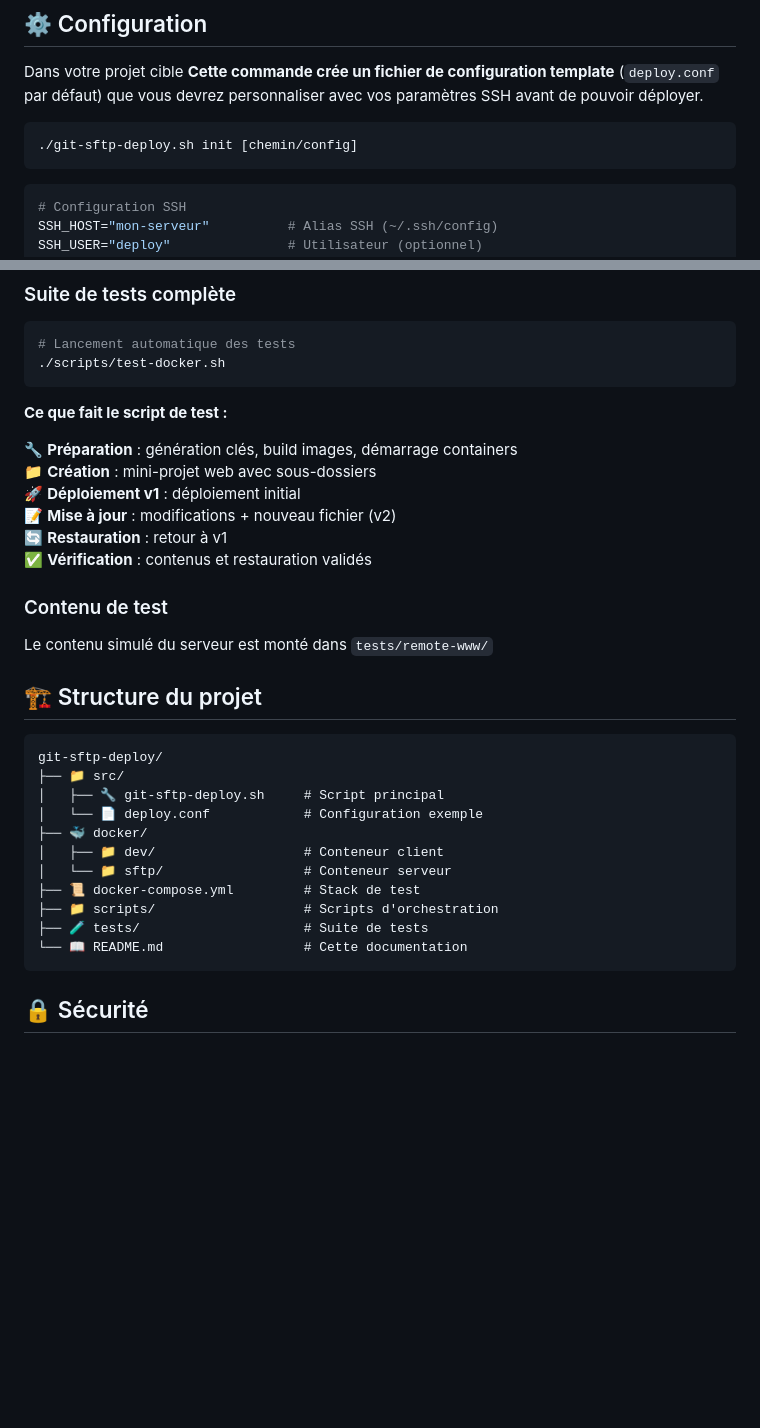
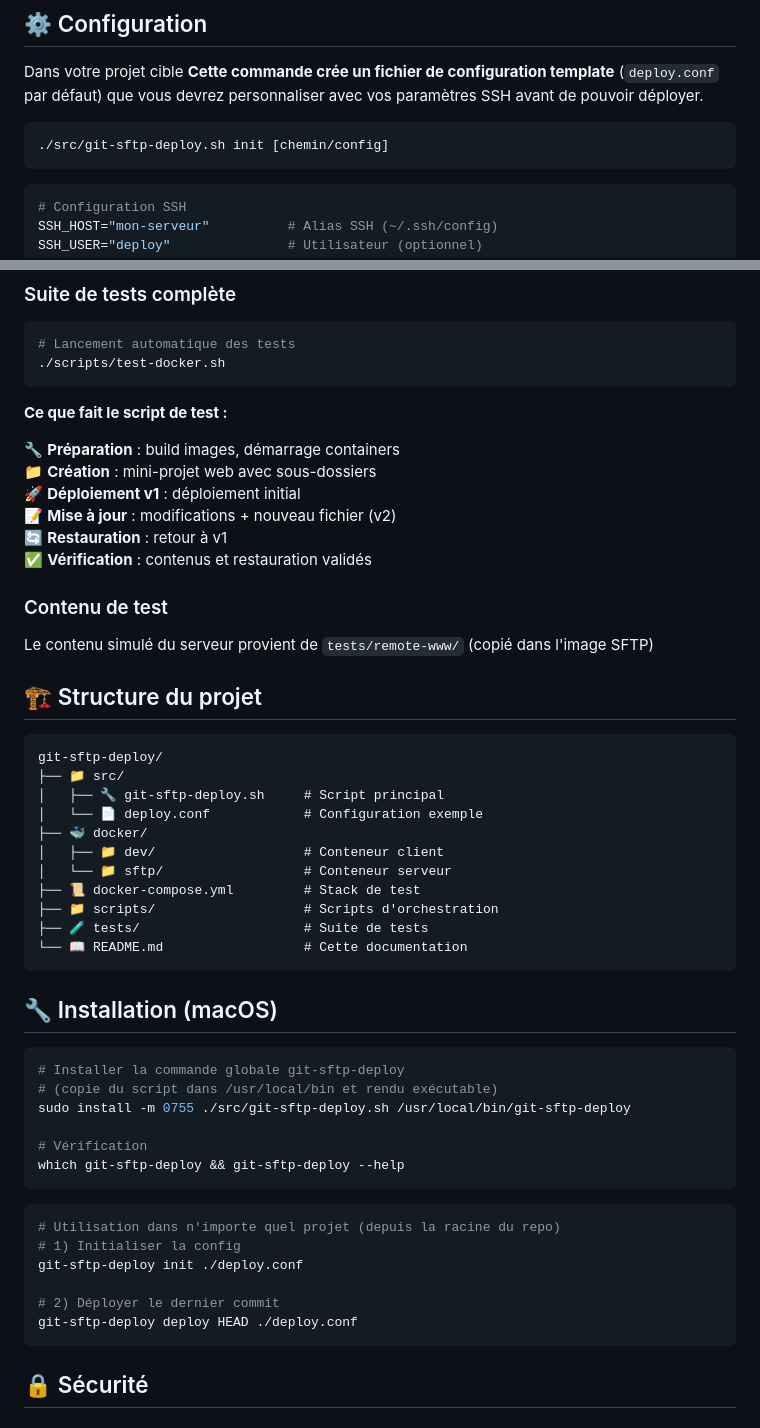
Before and after one commit to Nicolas-nwb/git-sftp-deploy, a Markdown page: README.md, 2 parts joined by grey strips. GitHub-like rendering; blank space fills up the shorter version.

Commit message:
docs: mise à jour du README.md avec des instructions d'installation et d'utilisation pour git-sftp-deploy, clarification des étapes de préparation et de contenu de test

````diff
--- a/README.md
+++ b/README.md
@@ -53,7 +53,7 @@ src/git-sftp-deploy.sh list
 ## ⚙️ Configuration
 Dans votre projet cible **Cette commande crée un fichier de configuration template** (`deploy.conf` par défaut) que vous devrez personnaliser avec vos paramètres SSH avant de pouvoir déployer.
 ```bash
-./git-sftp-deploy.sh init [chemin/config]
+./src/git-sftp-deploy.sh init [chemin/config]
 ```
 
 ```bash
@@ -85,7 +85,7 @@ LOCAL_ROOT=""                   # Racine locale (vide = racine Git)
 
 **Ce que fait le script de test :**
 
-🔧 **Préparation** : génération clés, build images, démarrage containers
+🔧 **Préparation** : build images, démarrage containers
 📁 **Création** : mini-projet web avec sous-dossiers
 🚀 **Déploiement v1** : déploiement initial
 📝 **Mise à jour** : modifications + nouveau fichier (v2)
@@ -94,7 +94,7 @@ LOCAL_ROOT=""                   # Racine locale (vide = racine Git)
 
 ### Contenu de test
 
-Le contenu simulé du serveur est monté dans `tests/remote-www/`
+Le contenu simulé du serveur provient de `tests/remote-www/` (copié dans l'image SFTP)
 
 ## 🏗️ Structure du projet
 
@@ -110,6 +110,26 @@ git-sftp-deploy/
 ├── 📁 scripts/                   # Scripts d'orchestration
 ├── 🧪 tests/                     # Suite de tests
 └── 📖 README.md                  # Cette documentation
+```
+
+## 🔧 Installation (macOS)
+
+```bash
+# Installer la commande globale git-sftp-deploy
+# (copie du script dans /usr/local/bin et rendu exécutable)
+sudo install -m 0755 ./src/git-sftp-deploy.sh /usr/local/bin/git-sftp-deploy
+
+# Vérification
+which git-sftp-deploy && git-sftp-deploy --help
+```
+
+```bash
+# Utilisation dans n'importe quel projet (depuis la racine du repo)
+# 1) Initialiser la config
+git-sftp-deploy init ./deploy.conf
+
+# 2) Déployer le dernier commit
+git-sftp-deploy deploy HEAD ./deploy.conf
 ```
 
 ## 🔒 Sécurité
````
